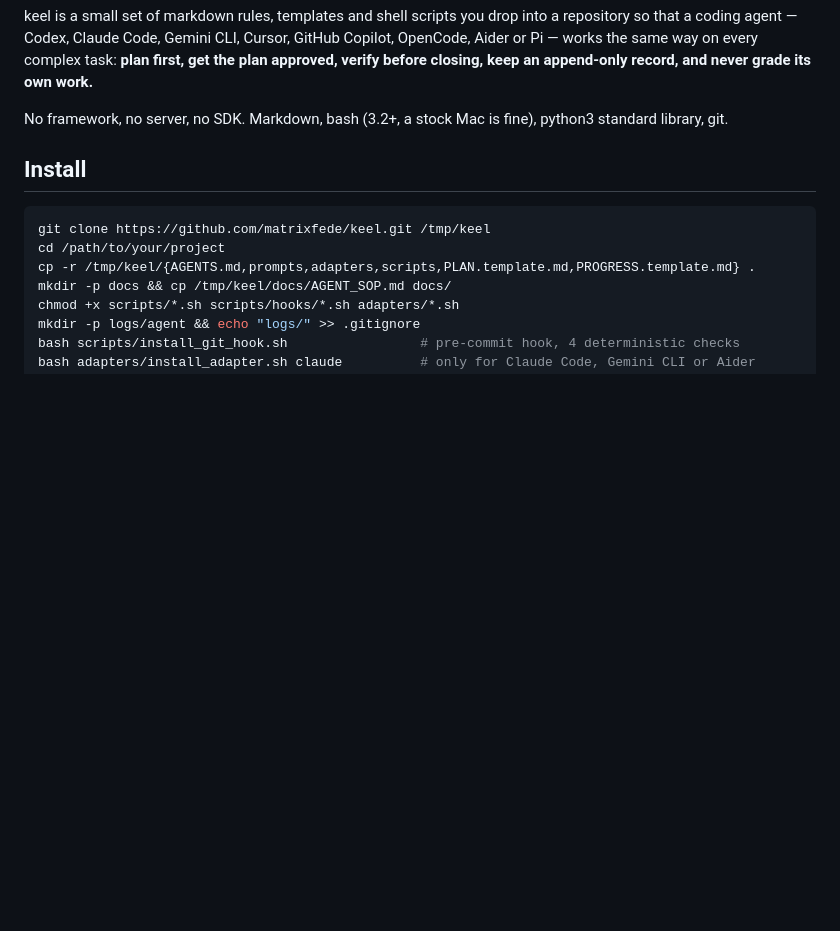
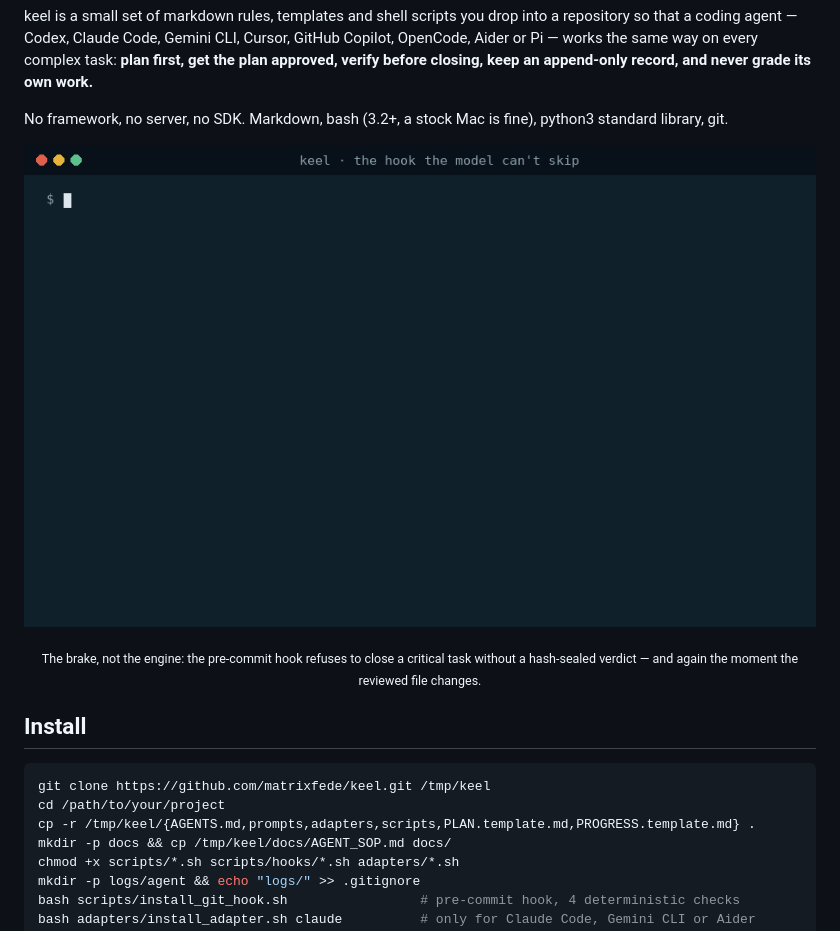
Before and after one commit to matrixfede/keel, a Markdown page: README.md, the part around one of its changes. Drawn GitHub-style; pictures changed too: assets/hook-demo.gif (added); blank space fills up the shorter version.

```diff
--- a/README.md
+++ b/README.md
@@ -16,6 +16,11 @@ append-only record, and never grade its own work.**
 
 No framework, no server, no SDK. Markdown, bash (3.2+, a stock Mac is fine),
 python3 standard library, git.
+
+<p align="center">
+  <img src="assets/hook-demo.gif" alt="A commit closing a critical task is blocked until the checker's hash-sealed verdict exists; after the verdict it passes; after editing the file it is blocked again" width="100%">
+</p>
+<p align="center"><sub>The brake, not the engine: the pre-commit hook refuses to close a critical task without a hash-sealed verdict — and again the moment the reviewed file changes.</sub></p>
 
 ## Install
 
```
Also changed, not shown: other parts of README.md (+28 -4 lines), docs/AGENT_SOP.md (+1 -1 lines), 1 other file.
